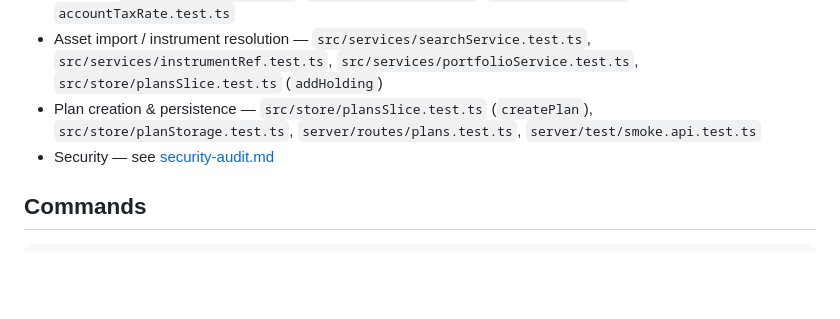
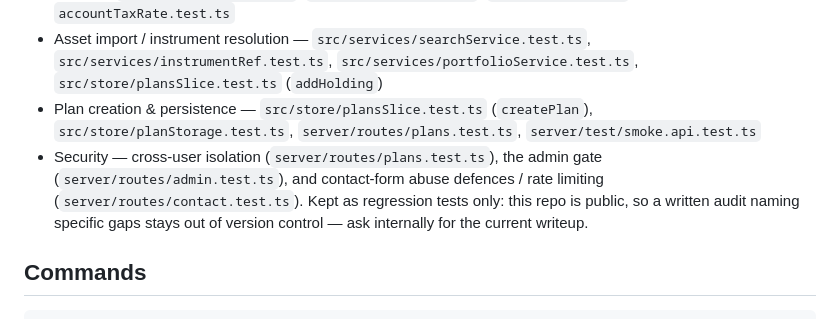
Before and after one commit to leo-coco/runaway, a Markdown page: docs/testing-strategy.md, the part around the change. GitHub-like rendering; blank space fills up the shorter version.

```diff
--- a/docs/testing-strategy.md
+++ b/docs/testing-strategy.md
@@ -32,7 +32,11 @@ paths the product depends on:
 - Taxes — `src/domain/tax.test.ts`, `taxAdvantaged.test.ts`, `taxMatrix.test.ts`, `accountTaxRate.test.ts`
 - Asset import / instrument resolution — `src/services/searchService.test.ts`, `src/services/instrumentRef.test.ts`, `src/services/portfolioService.test.ts`, `src/store/plansSlice.test.ts` (`addHolding`)
 - Plan creation & persistence — `src/store/plansSlice.test.ts` (`createPlan`), `src/store/planStorage.test.ts`, `server/routes/plans.test.ts`, `server/test/smoke.api.test.ts`
-- Security — see [security-audit.md](./security-audit.md)
+- Security — cross-user isolation (`server/routes/plans.test.ts`), the admin gate
+  (`server/routes/admin.test.ts`), and contact-form abuse defences / rate limiting
+  (`server/routes/contact.test.ts`). Kept as regression tests only: this repo is
+  public, so a written audit naming specific gaps stays out of version control —
+  ask internally for the current writeup.
 
 ## Commands
 
```
Also changed, not shown: docs/security-audit.md (deleted, +0 -111 lines).
